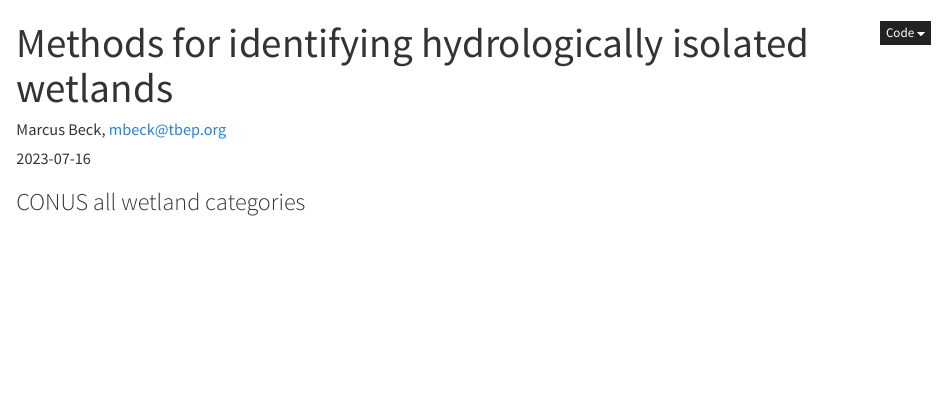
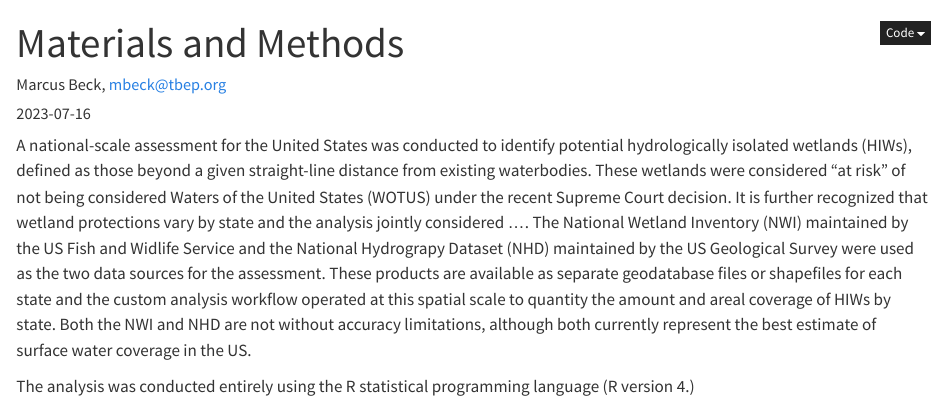
Before and after one commit to tbep-tech/wetlands-eval, a Quarto document (docs/methods.qmd): the page in a window 1100 px wide, from its top. Rendered offline with R 4.5, knitr and Pandoc in place of Quarto, with nearby package versions.

Commit message:
some short methods text

```diff
--- a/docs/methods.qmd
+++ b/docs/methods.qmd
@@ -1,5 +1,5 @@
 ---
-title: "Methods for identifying hydrologically isolated wetlands"
+title: "Materials and Methods"
 author:
   - name: Marcus Beck, <mbeck@tbep.org>
 institute: "Tampa Bay Estuary Program"
@@ -16,4 +16,6 @@
   warning: false
 ---
 
-### CONUS all wetland categories
+A national-scale assessment for the United States was conducted to identify potential hydrologically isolated wetlands (HIWs), defined as those beyond a given straight-line distance from existing waterbodies.  These wetlands were considered "at risk" of not being considered Waters of the United States (WOTUS) under the recent Supreme Court decision.  It is further recognized that wetland protections vary by state and the analysis jointly considered .... The National Wetland Inventory (NWI) maintained by the US Fish and Widlife Service and the National Hydrograpy Dataset (NHD) maintained by the US Geological Survey were used as the two data sources for the assessment.  These products are available as separate geodatabase files or shapefiles for each state and the custom analysis workflow operated at this spatial scale to quantity the amount and areal coverage of HIWs by state.  Both the NWI and NHD are not without accuracy limitations, although both currently represent the best estimate of surface water coverage in the US.
+
+The analysis was conducted entirely using the R statistical programming language (R version 4.)
```
Also changed, not shown: 1 other file.
